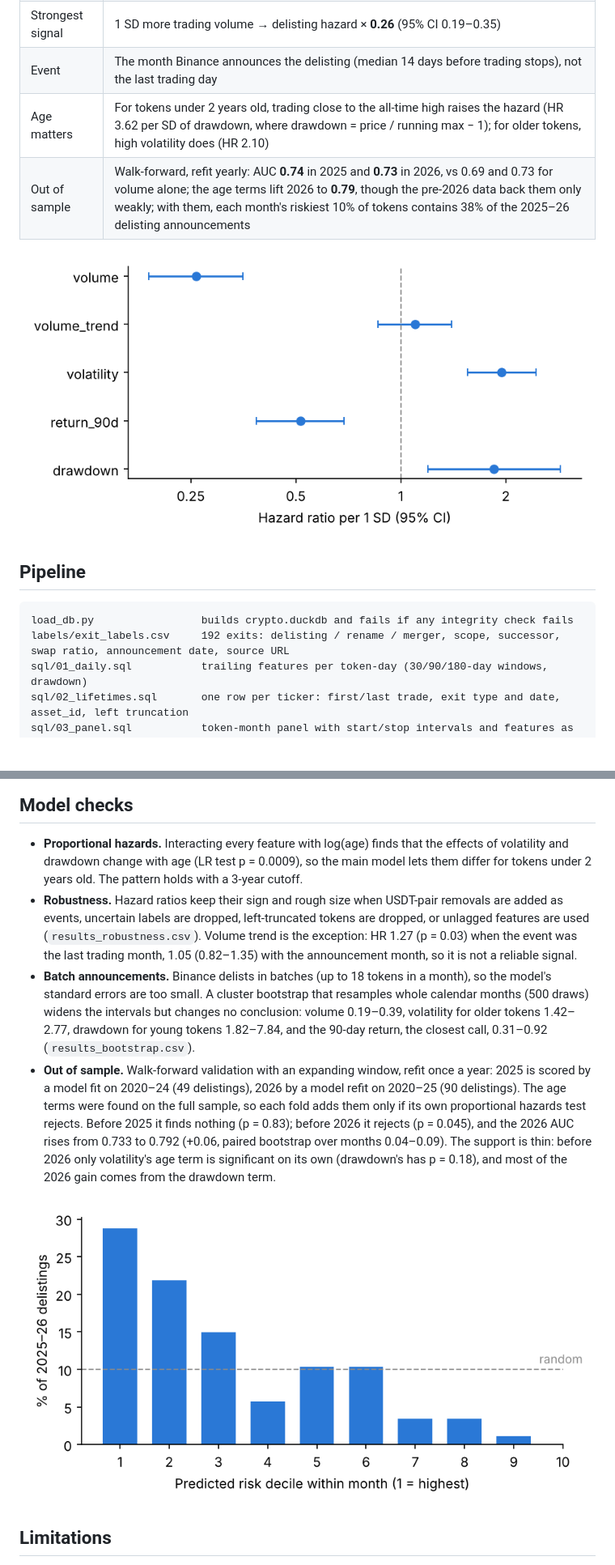
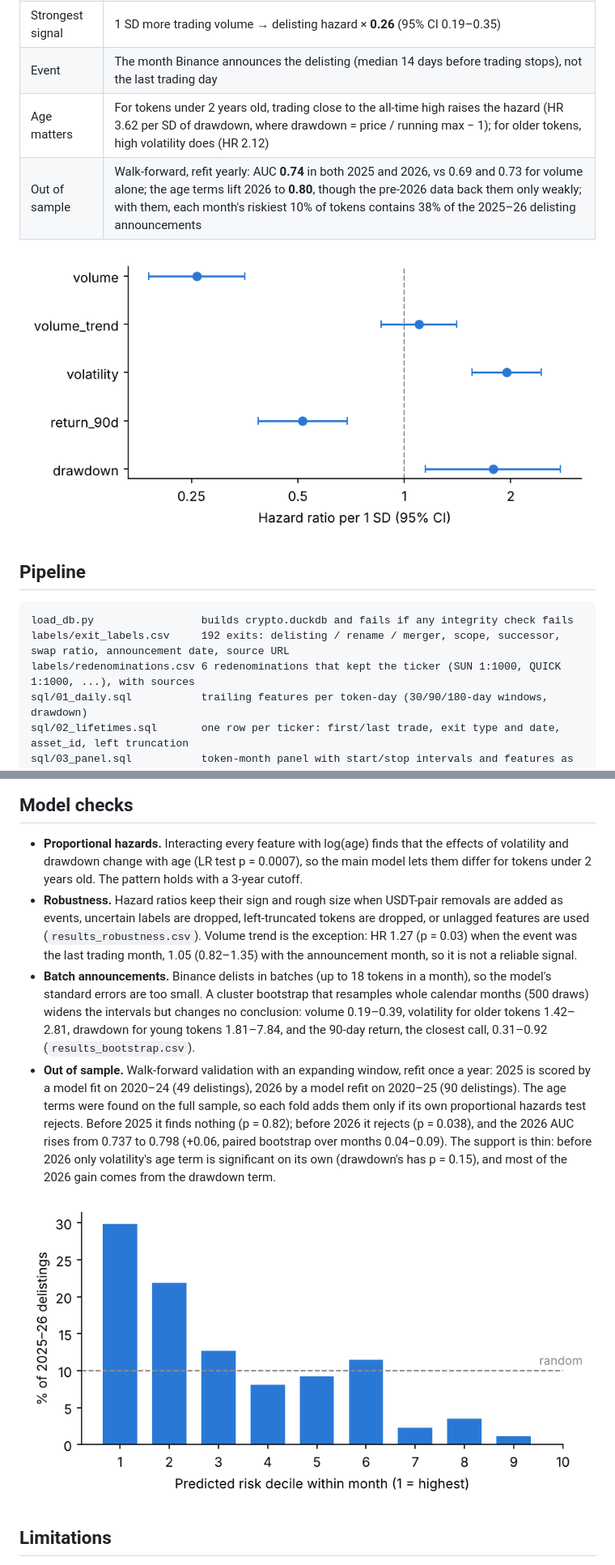
Before and after one commit to yuyanranq-commits/Crypto-Factor-Research, a Markdown page: delisting/README.md, 2 parts joined by grey strips. Shown at 81% size. Rendered like a GitHub page; pictures changed too: delisting/figures/hazard_ratios.png, delisting/figures/oos_risk_deciles.png; blank space fills up the shorter version.

````diff
--- a/delisting/README.md
+++ b/delisting/README.md
@@ -11,8 +11,8 @@ of which tokens Binance announces it will delist. The database is built in SQL (
 | Labels | 192 tickers stopped trading: 144 delistings (8 of them only the USDT pair), 43 renames, 5 mergers, labeled by hand with sources |
 | Strongest signal | 1 SD more trading volume → delisting hazard × **0.26** (95% CI 0.19–0.35) |
 | Event | The month Binance announces the delisting (median 14 days before trading stops), not the last trading day |
-| Age matters | For tokens under 2 years old, trading close to the all-time high raises the hazard (HR 3.62 per SD of drawdown, where drawdown = price / running max − 1); for older tokens, high volatility does (HR 2.10) |
-| Out of sample | Walk-forward, refit yearly: AUC **0.74** in 2025 and **0.73** in 2026, vs 0.69 and 0.73 for volume alone; the age terms lift 2026 to **0.79**, though the pre-2026 data back them only weakly; with them, each month's riskiest 10% of tokens contains 38% of the 2025–26 delisting announcements |
+| Age matters | For tokens under 2 years old, trading close to the all-time high raises the hazard (HR 3.62 per SD of drawdown, where drawdown = price / running max − 1); for older tokens, high volatility does (HR 2.12) |
+| Out of sample | Walk-forward, refit yearly: AUC **0.74** in both 2025 and 2026, vs 0.69 and 0.73 for volume alone; the age terms lift 2026 to **0.80**, though the pre-2026 data back them only weakly; with them, each month's riskiest 10% of tokens contains 38% of the 2025–26 delisting announcements |
 
 ![Hazard ratios](figures/hazard_ratios.png)
 
@@ -21,6 +21,7 @@ of which tokens Binance announces it will delist. The database is built in SQL (
 ```
 load_db.py                 builds crypto.duckdb and fails if any integrity check fails
 labels/exit_labels.csv     192 exits: delisting / rename / merger, scope, successor, swap ratio, announcement date, source URL
+labels/redenominations.csv 6 redenominations that kept the ticker (SUN 1:1000, QUICK 1:1000, ...), with sources
 sql/01_daily.sql           trailing features per token-day (30/90/180-day windows, drawdown)
 sql/02_lifetimes.sql       one row per ticker: first/last trade, exit type and date, asset_id, left truncation
 sql/03_panel.sql           token-month panel with start/stop intervals and features as of each cutoff
@@ -57,20 +60,20 @@ The model uses features from 30 days before each month starts, well before any n
 ## Model checks
 
 - **Proportional hazards.** Interacting every feature with log(age) finds that the effects of volatility and drawdown change
-  with age (LR test p = 0.0009), so the main model lets them differ for tokens under 2 years old. The pattern holds with a 3-year cutoff.
+  with age (LR test p = 0.0007), so the main model lets them differ for tokens under 2 years old. The pattern holds with a 3-year cutoff.
 - **Robustness.** Hazard ratios keep their sign and rough size when USDT-pair removals are added as events, uncertain labels are dropped,
   left-truncated tokens are dropped, or unlagged features are used (`results_robustness.csv`). Volume trend is the exception:
   HR 1.27 (p = 0.03) when the event was the last trading month, 1.05 (0.82–1.35) with the announcement month, so it is not a reliable signal.
 - **Batch announcements.** Binance delists in batches (up to 18 tokens in a month), so the model's standard errors are
   too small. A cluster bootstrap that resamples whole calendar months (500 draws) widens the intervals but changes no
-  conclusion: volume 0.19–0.39, volatility for older tokens 1.42–2.77, drawdown for young tokens 1.82–7.84, and the
+  conclusion: volume 0.19–0.39, volatility for older tokens 1.42–2.81, drawdown for young tokens 1.81–7.84, and the
   90-day return, the closest call, 0.31–0.92 (`results_bootstrap.csv`).
 - **Out of sample.** Walk-forward validation with an expanding window, refit once a year: 2025 is scored by a model fit on
   2020–24 (49 delistings), 2026 by a model refit on 2020–25 (90 delistings). The age terms were found on the full sample,
-  so each fold adds them only if its own proportional hazards test rejects. Before 2025 it finds nothing (p = 0.83);
-  before 2026 it rejects (p = 0.045), and the 2026 AUC rises from 0.733 to 0.792 (+0.06, paired bootstrap over months
+  so each fold adds them only if its own proportional hazards test rejects. Before 2025 it finds nothing (p = 0.82);
+  before 2026 it rejects (p = 0.038), and the 2026 AUC rises from 0.737 to 0.798 (+0.06, paired bootstrap over months
   0.04–0.09). The support is thin: before 2026 only volatility's age term is significant on its own (drawdown's has
-  p = 0.18), and most of the 2026 gain comes from the drawdown term.
+  p = 0.15), and most of the 2026 gain comes from the drawdown term.
 
 ![Out-of-sample risk deciles](figures/oos_risk_deciles.png)
 
````
Also changed, not shown: other parts of delisting/README.md (+3 -1 lines), 6 other files.
